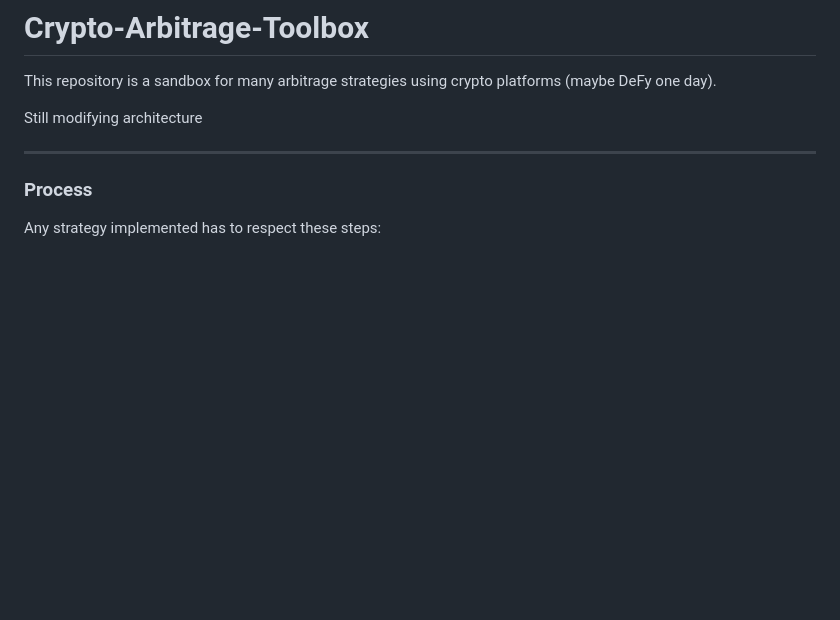
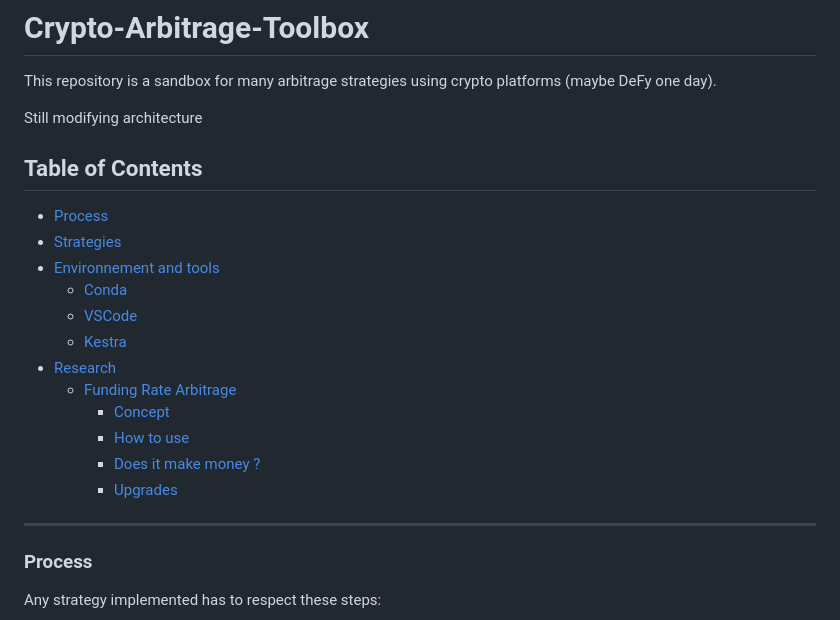
Before and after one commit to Aziz-Zeghal/Crypto-Arbitrage-Toolbox, a Markdown page: README.md, the part around the change. GitHub-like rendering; blank space fills up the shorter version.

Commit message:
fix: README Table of Contents

```diff
--- a/README.md
+++ b/README.md
@@ -3,7 +3,21 @@ This repository is a sandbox for many arbitrage strategies using crypto platform
 
 Still modifying architecture
 
+## Table of Contents
 
+
+- [Process](#Process)
+- [Strategies](#Strategies)
+- [Environnement and tools](#Environnement-and-tools)
+    - [Conda](#Conda)
+    - [VSCode](#VSCode)
+    - [Kestra](#Kestra)
+- [Research](#Research)
+  - [Funding Rate Arbitrage](#Funding-Rate-Arbitrage)
+    - [Concept](#Concept)
+    - [How to use](#How-to-use)
+    - [Does it make money ?](#Does-it-make-money-?)
+    - [Upgrades](#Upgrades)
 ---
 ### Process
 Any strategy implemented has to respect these steps:
```
